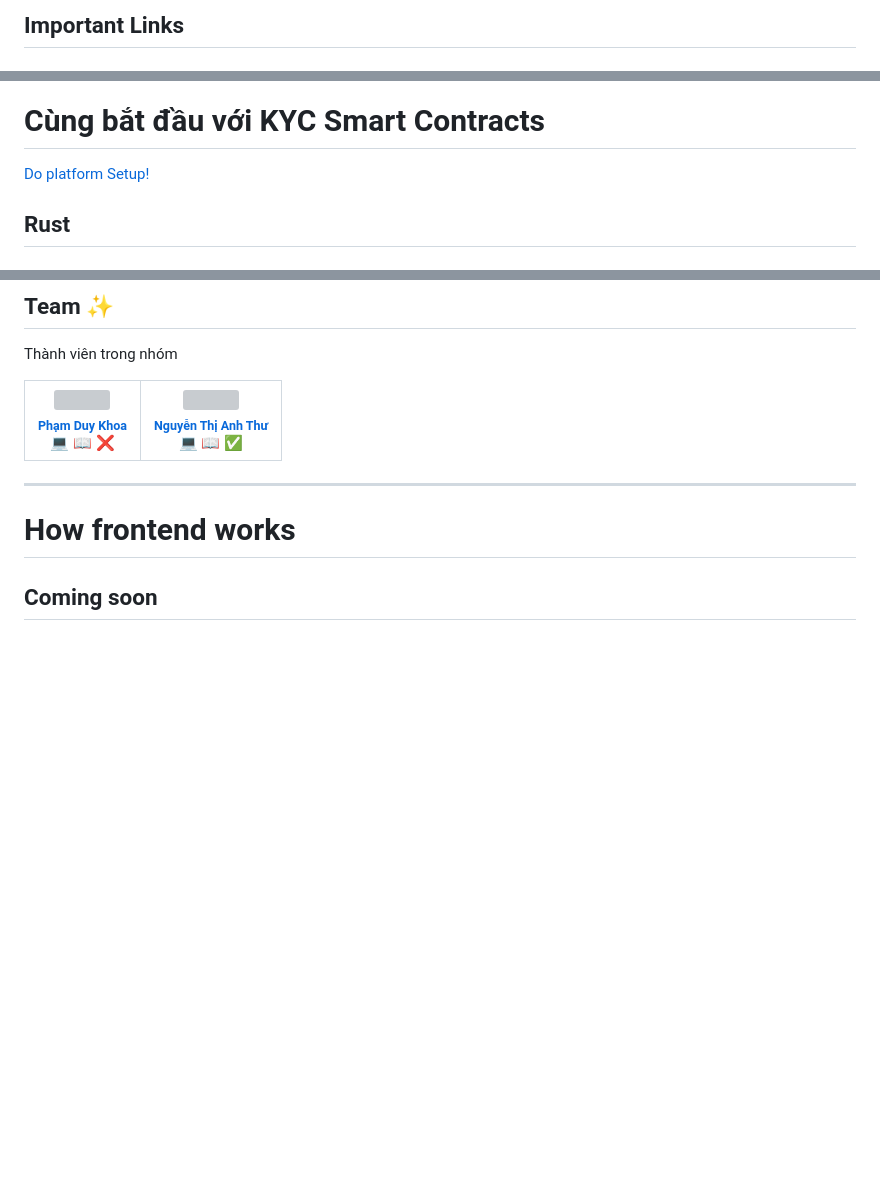
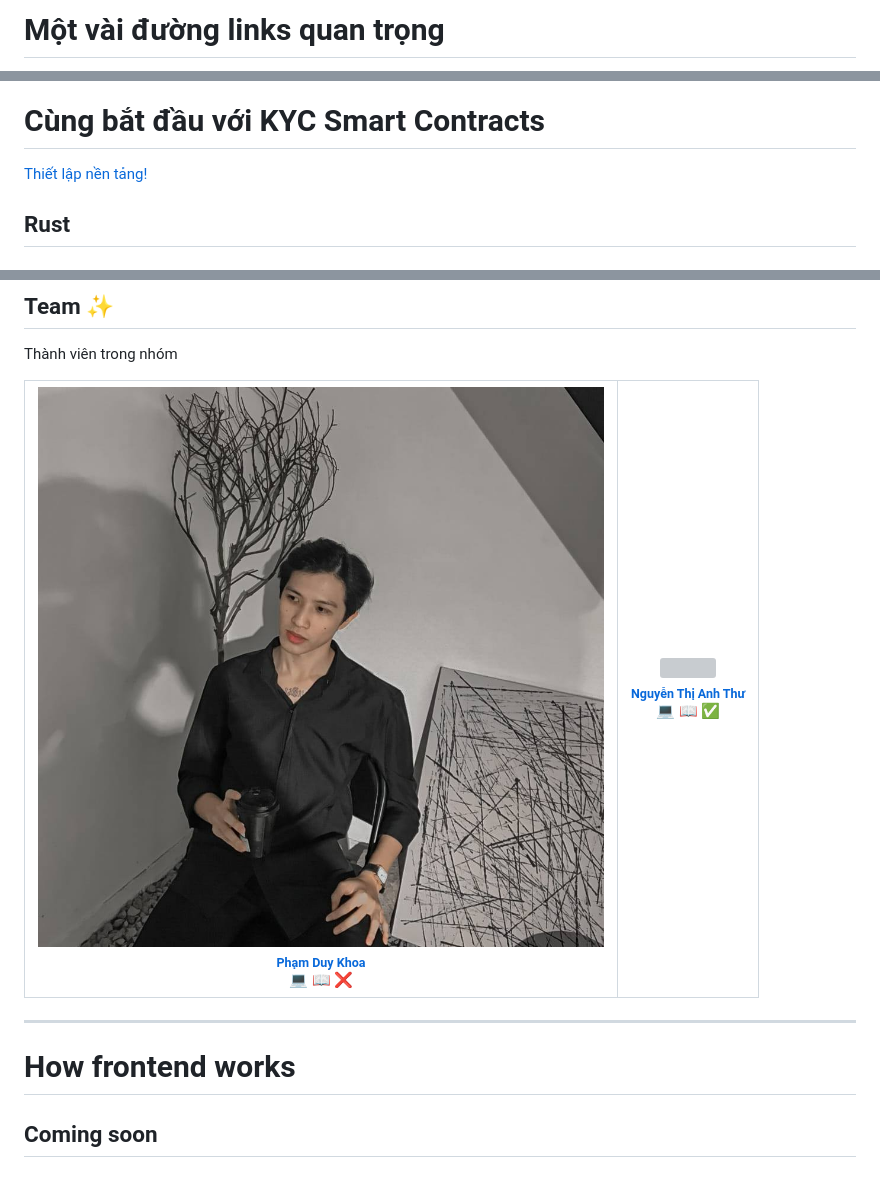
Before and after one commit to DevPhamPham/decentralised-kyc-near, a Markdown page: contract/README.md, 3 parts joined by grey strips. Drawn GitHub-style; blank space fills up the shorter version; grey boxes are pictures that could not be loaded.

Commit message:
upload final of final smart contract

```diff
--- a/contract/README.md
+++ b/contract/README.md
@@ -1,3 +1,3 @@
 
-## Important Links
+# Một vài đường links quan trọng
 
@@ -74,7 +74,7 @@ Kiến trúc chuỗi khối và sổ cái phân tán (Distributed Ledger Technol
 
 # Cùng bắt đầu với KYC Smart Contracts
 
-[Do platform Setup! ](../SETUP.md)
+[Thiết lập nền tảng! ](../SETUP.md)
 
 ## Rust
 
@@ -268,8 +268,8 @@ Thành viên trong nhóm
 
 <table>
   <tr>
-    <td align="center"><a href="https://www.linkedin.com/in/ph%E1%BA%A1m-khoa-230741232/"><img src="./frontend/images/Khoa.jpg" width="100px;" alt=""/><br /><sub><b>Phạm Duy Khoa</b></sub></a><br /><a href="https://github.com/DevPhamPham" title="Code">💻</a> <a href="https://github.com/DevPhamPham" title="Documentation">📖</a> <a href="https://github.com/DevPhamPham/" title="Maintenance">❌</a></td>
-    <td align="center"><a href="https://www.facebook.com/nguyenthianhthu09"><img src="./frontend/images/Thuxinh.jpg" width="100px;" alt=""/><br /><sub><b>Nguyễn Thị Anh Thư</b></sub></a><br /><a href="https://github.com/nguyenthianhthu0903" title="Code">💻</a> <a href="https://github.com/nguyenthianhthu0903" title="Documentation">📖</a> <a href="https://github.com/nguyenthianhthu0903" title="Maintenance">✅</a></td>
+    <td align="center"><a href="https://www.linkedin.com/in/ph%E1%BA%A1m-khoa-230741232/"><img src="../frontend/images/Khoa.jpg" width="100px;" alt=""/><br /><sub><b>Phạm Duy Khoa</b></sub></a><br /><a href="https://github.com/DevPhamPham" title="Code">💻</a> <a href="https://github.com/DevPhamPham" title="Documentation">📖</a> <a href="https://github.com/DevPhamPham/" title="Maintenance">❌</a></td>
+    <td align="center"><a href="https://www.facebook.com/nguyenthianhthu09"><img src="../frontend/images/Thuxinh.jpg" width="100px;" alt=""/><br /><sub><b>Nguyễn Thị Anh Thư</b></sub></a><br /><a href="https://github.com/nguyenthianhthu0903" title="Code">💻</a> <a href="https://github.com/nguyenthianhthu0903" title="Documentation">📖</a> <a href="https://github.com/nguyenthianhthu0903" title="Maintenance">✅</a></td>
   </tr>
   </table>
 
```
Also changed, not shown: other parts of contract/README.md (+4 -4 lines), README.md (+2 -2 lines).
